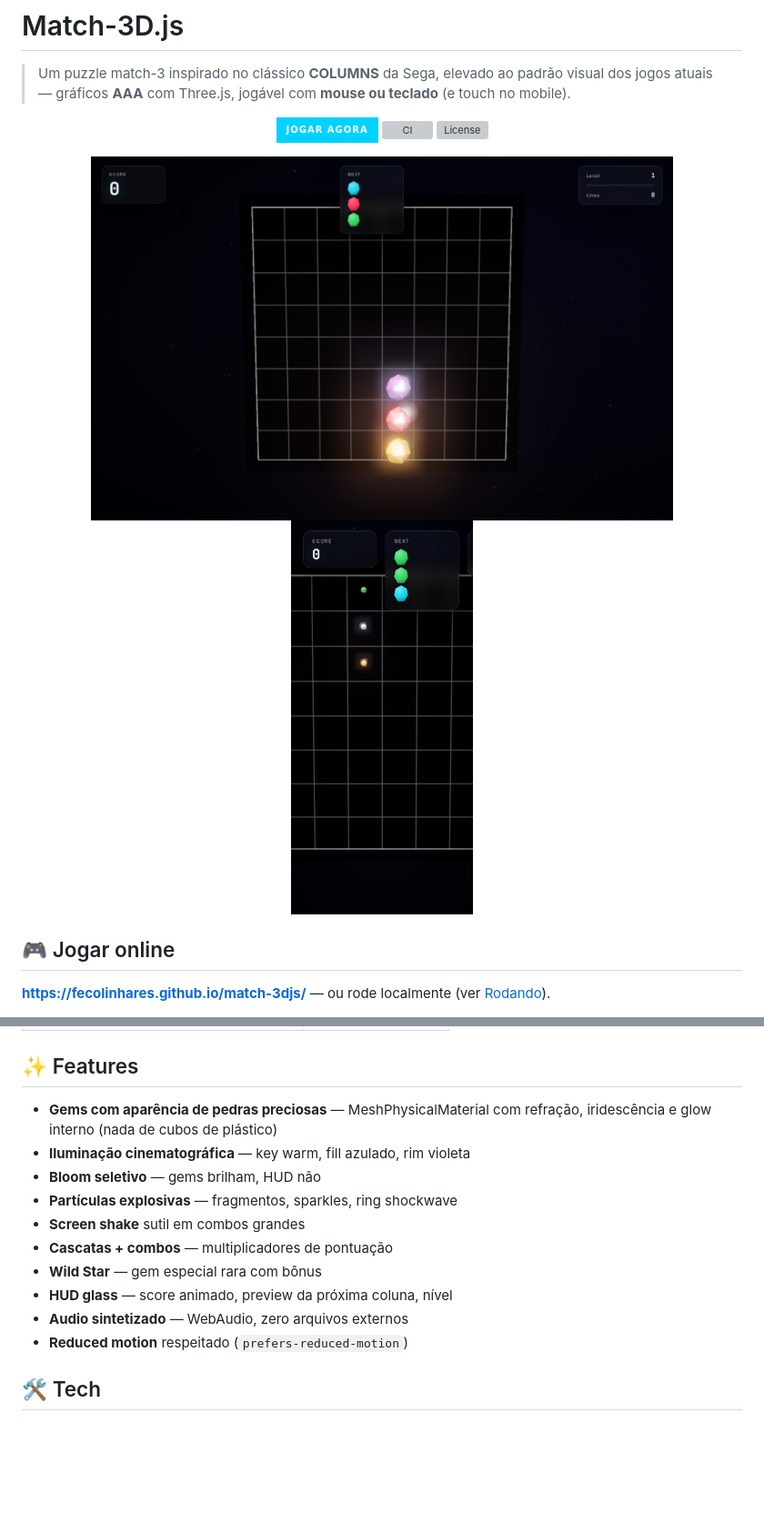
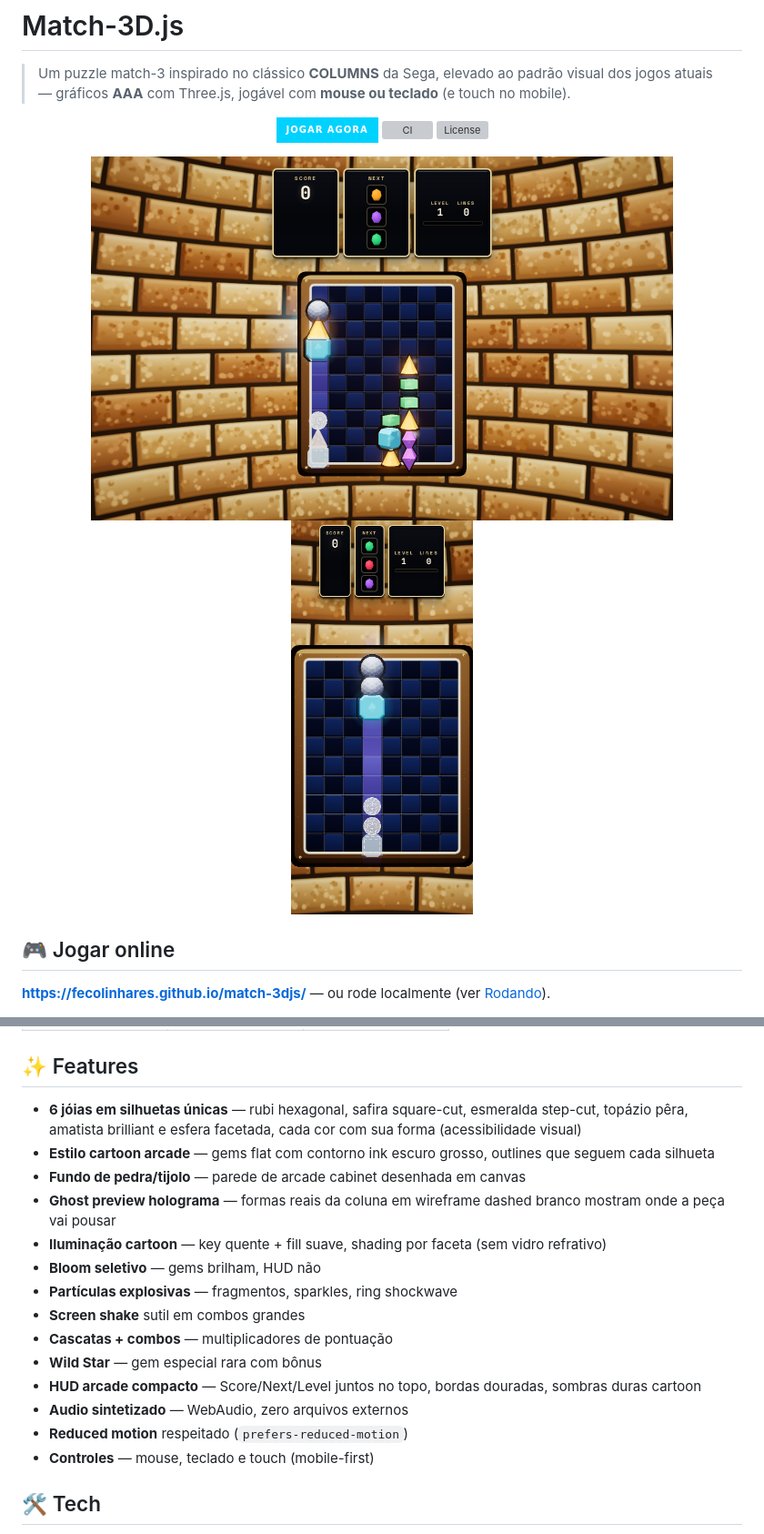
Before and after one commit to fecolinhares/match-3djs, a Markdown page: README.md, 2 parts joined by grey strips. Shown: that part at 91% size. Drawn GitHub-style; pictures changed too: docs/screenshots/gameplay-desktop.png, docs/screenshots/gameplay-mobile.png; badges without logos; blank space fills up the shorter version; grey boxes are pictures that could not be loaded.

Commit message:
docs: cartoon arcade features + fresh gameplay screenshots
README features rewritten to match the Columns-cartoon revival
(6 jewel silhouettes, ink outlines, stone/brick wall, hologram ghost,
compact gold HUD). Screenshots recaptured from the live game (desktop
1280×800 + mobile 390×844).

```diff
--- a/README.md
+++ b/README.md
@@ -36,17 +36,26 @@ topo; mova-a, rotacione as gems, e solte para alinhar e combinar.
 
 ## ✨ Features
 
-- **Gems com aparência de pedras preciosas** — MeshPhysicalMaterial com
-  refração, iridescência e glow interno (nada de cubos de plástico)
-- **Iluminação cinematográfica** — key warm, fill azulado, rim violeta
+- **6 jóias em silhuetas únicas** — rubi hexagonal, safira square-cut,
+  esmeralda step-cut, topázio pêra, amatista brilliant e esfera facetada,
+  cada cor com sua forma (acessibilidade visual)
+- **Estilo cartoon arcade** — gems flat com contorno ink escuro grosso,
+  outlines que seguem cada silhueta
+- **Fundo de pedra/tijolo** — parede de arcade cabinet desenhada em canvas
+- **Ghost preview holograma** — formas reais da coluna em wireframe
+  dashed branco mostram onde a peça vai pousar
+- **Iluminação cartoon** — key quente + fill suave, shading por faceta
+  (sem vidro refrativo)
 - **Bloom seletivo** — gems brilham, HUD não
 - **Partículas explosivas** — fragmentos, sparkles, ring shockwave
 - **Screen shake** sutil em combos grandes
 - **Cascatas + combos** — multiplicadores de pontuação
 - **Wild Star** — gem especial rara com bônus
-- **HUD glass** — score animado, preview da próxima coluna, nível
+- **HUD arcade compacto** — Score/Next/Level juntos no topo, bordas
+  douradas, sombras duras cartoon
 - **Audio sintetizado** — WebAudio, zero arquivos externos
 - **Reduced motion** respeitado (`prefers-reduced-motion`)
+- **Controles** — mouse, teclado e touch (mobile-first)
 
 ## 🛠️ Tech
 
```
